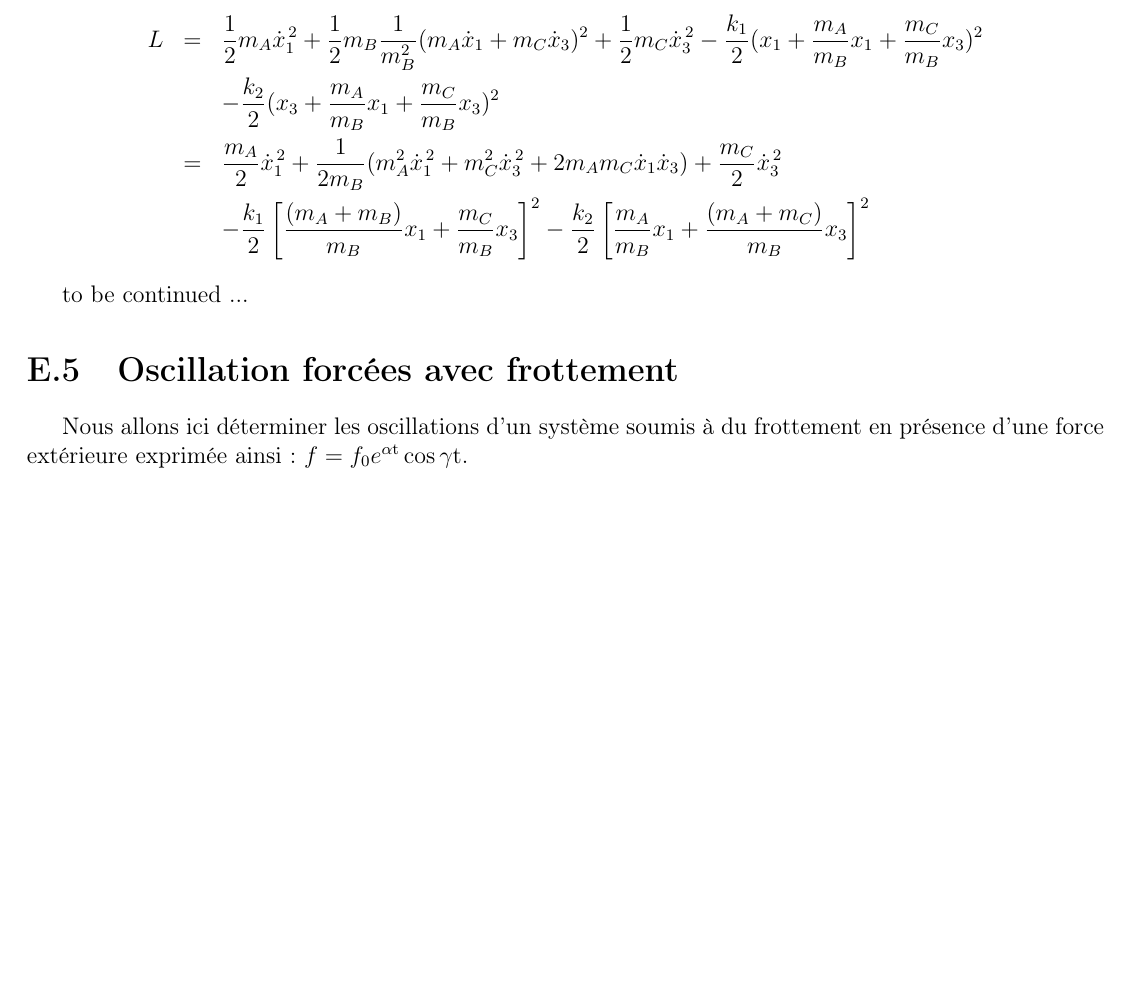
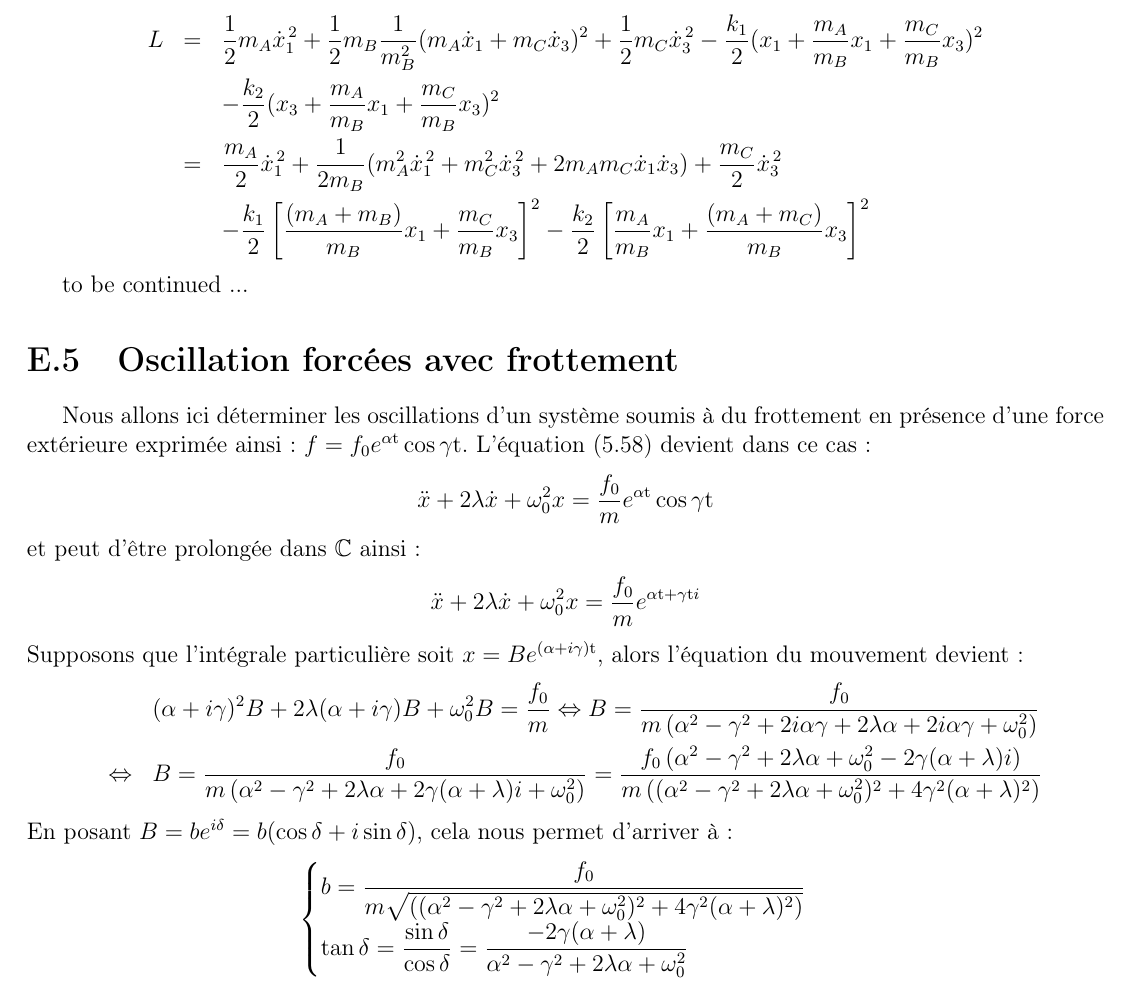
Before and after one commit to SMajerowicz/Physics, a LaTeX document (Mécanique/démonstration.tex, which reads Mécanique/chapters/exercices/chapter-05-exercices.tex): part of page 153 of 153, cut so that both start at the same text, the shorter picture padded with empty space. Compiled offline with pdfLaTeX.

Commit message:
End of paragraph 26 exercice

```diff
--- a/Mécanique/chapters/exercices/chapter-05-exercices.tex
+++ b/Mécanique/chapters/exercices/chapter-05-exercices.tex
@@ -969,4 +969,23 @@ to be continued ...
 
 \section{Oscillation forc\'{e}es avec frottement}
 
-Nous allons ici d\'{e}terminer les oscillations d'un syst\`{e}me soumis à du frottement en pr\'{e}sence d'une force ext\'{e}rieure exprim\'{e}e ainsi : $f = f_{0}e^{\alpha\mathrm{t}}\cos\gamma\mathrm{t}$.
+Nous allons ici d\'{e}terminer les oscillations d'un syst\`{e}me soumis à du frottement en pr\'{e}sence d'une force ext\'{e}rieure exprim\'{e}e ainsi : $f = f_{0}e^{\alpha\mathrm{t}}\cos\gamma\mathrm{t}$. L'\'{e}quation (\ref{EQ:26_1}) devient dans ce cas :
+\benn
+	\ddot{x} + 2\lambda\dot{x} + \omega_{0}^{2}x = \dfrac{f_{0}}{m}e^{\alpha\mathrm{t}}\cos\gamma\mathrm{t}
+\eenn
+et peut d'\^{e}tre prolong\'{e}e dans $\mathbb{C}$ ainsi :
+\benn
+	\ddot{x} + 2\lambda\dot{x} + \omega_{0}^{2}x = \dfrac{f_{0}}{m}e^{\alpha\mathrm{t} + \gamma\mathrm{t}i}
+\eenn
+Supposons que l'int\'{e}grale particuli\`{e}re soit $x = Be^{(\alpha +i\gamma)\mathrm{t}}$, alors l'\'{e}quation du mouvement devient :
+\bea
+	&  & (\alpha + i\gamma)^{2}B + 2\lambda(\alpha + i\gamma)B + \omega_{0}^{2}B = \dfrac{f_{0}}{m} \Leftrightarrow B = \dfrac{f_{0}}{m\left(\alpha^{2} - \gamma^{2} + 2i\alpha\gamma + 2\lambda\alpha + 2i\alpha\gamma + \omega_{0}^{2}\right)} \nonumber \\
+	& \Leftrightarrow & B  = \dfrac{f_{0}}{m\left(\alpha^{2} - \gamma^{2} + 2\lambda\alpha + 2\gamma(\alpha  + \lambda)i + \omega_{0}^{2}\right)} = \dfrac{f_{0}\left(\alpha^{2} - \gamma^{2} + 2\lambda\alpha + \omega_{0}^{2} - 2\gamma(\alpha  + \lambda)i\right)}{m\left((\alpha^{2} - \gamma^{2} + 2\lambda\alpha + \omega_{0}^{2})^{2} + 4\gamma^{2}(\alpha  + \lambda)^{2}\right)} \nonumber
+\eea
+En posant $B = be^{i\delta} = b(\cos\delta + i\sin\delta)$, cela nous permet d'arriver \`{a} :
+\benn
+	\begin{cases}
+		b = \dfrac{f_{0}}{m\sqrt{\left((\alpha^{2} - \gamma^{2} + 2\lambda\alpha + \omega_{0}^{2})^{2} + 4\gamma^{2}(\alpha  + \lambda)^{2}\right)}} \\
+		\tan\delta = \dfrac{\sin\delta}{\cos\delta} = \dfrac{-2\gamma(\alpha + \lambda)}{\alpha^{2} - \gamma^{2} + 2\lambda\alpha + \omega_{0}^{2}}
+	\end{cases}
+\eenn
```
